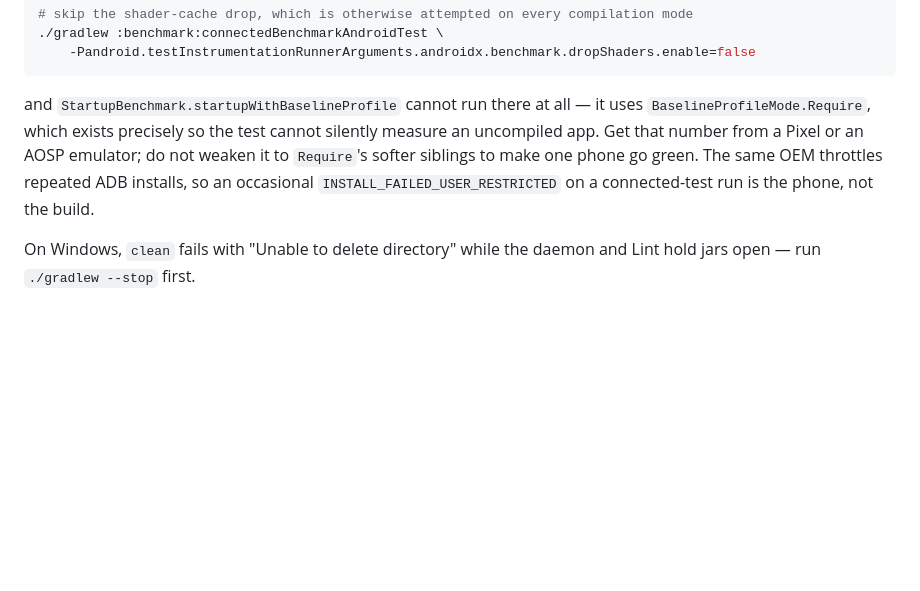
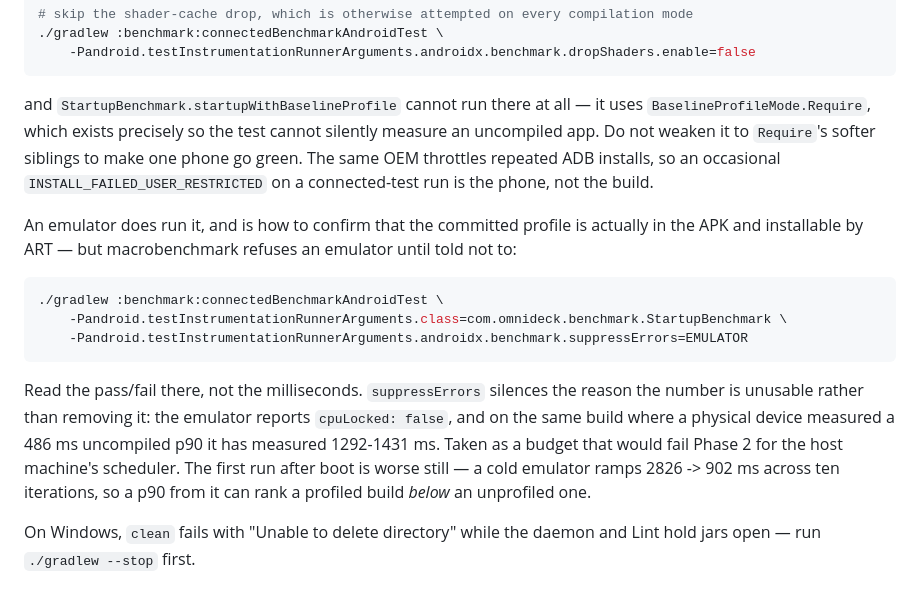
Before and after one commit to abhikm04-svg/OmniDeck, a Markdown page: CLAUDE.md, the part around the change. Rendered like a GitHub page; blank space fills up the shorter version.

Commit message:
docs: the baseline-profile startup path verifies on an emulator [OD-213, OD-214]
StartupBenchmark.startupWithBaselineProfile was left unrun because HyperOS will not
deliver the profile-install broadcast. An emulator will, and running it there closes
the one open question OD-214 actually raised: BaselineProfileMode.Require passed, so
the committed app/src/main/baseline-prof.txt is in the APK and ART installed it. That
is a property of the build and travels; the milliseconds are not.

The timings are recorded here only as a warning about reading them. The emulator
reports cpuLocked: false, and on this same build measured an uncompiled p90 of
1292-1431 ms where the physical device measured 486 ms — taken as the budget it would
fail Phase 2 for the host machine's scheduler. Worse, a freshly booted emulator ramps
2826 -> 902 ms over ten iterations, and the first run ranked the profiled build below
the unprofiled one on p90 purely on that ramp. A second run on the warmed emulator put
them back the right way round (1267 vs 1431 ms), which is the direction to expect and
not a magnitude to quote.

Also documents that macrobenchmark refuses an emulator until suppressErrors=EMULATOR,
which the previous "get that number from a Pixel or an AOSP emulator" did not say.

Co-Authored-By: Claude Opus 5 <noreply@anthropic.com>
Claude-Session: https://claude.ai/code/session_0181UyVQVbAnkoQF13VFx37b

````diff
--- a/CLAUDE.md
+++ b/CLAUDE.md
@@ -81,9 +81,25 @@ consequences, neither a defect in this repo:
 
 and `StartupBenchmark.startupWithBaselineProfile` cannot run there at all — it uses
 `BaselineProfileMode.Require`, which exists precisely so the test cannot silently measure an
-uncompiled app. Get that number from a Pixel or an AOSP emulator; do not weaken it to `Require`'s
-softer siblings to make one phone go green. The same OEM throttles repeated ADB installs, so an
-occasional `INSTALL_FAILED_USER_RESTRICTED` on a connected-test run is the phone, not the build.
+uncompiled app. Do not weaken it to `Require`'s softer siblings to make one phone go green. The
+same OEM throttles repeated ADB installs, so an occasional `INSTALL_FAILED_USER_RESTRICTED` on a
+connected-test run is the phone, not the build.
+
+An emulator does run it, and is how to confirm that the committed profile is actually in the APK
+and installable by ART — but macrobenchmark refuses an emulator until told not to:
+
+```bash
+./gradlew :benchmark:connectedBenchmarkAndroidTest \
+    -Pandroid.testInstrumentationRunnerArguments.class=com.omnideck.benchmark.StartupBenchmark \
+    -Pandroid.testInstrumentationRunnerArguments.androidx.benchmark.suppressErrors=EMULATOR
+```
+
+Read the pass/fail there, not the milliseconds. `suppressErrors` silences the reason the number
+is unusable rather than removing it: the emulator reports `cpuLocked: false`, and on the same
+build where a physical device measured a 486 ms uncompiled p90 it has measured 1292-1431 ms.
+Taken as a budget that would fail Phase 2 for the host machine's scheduler. The first run after
+boot is worse still — a cold emulator ramps 2826 -> 902 ms across ten iterations, so a p90 from
+it can rank a profiled build *below* an unprofiled one.
 
 On Windows, `clean` fails with "Unable to delete directory" while the daemon and Lint hold jars
 open — run `./gradlew --stop` first.
````
